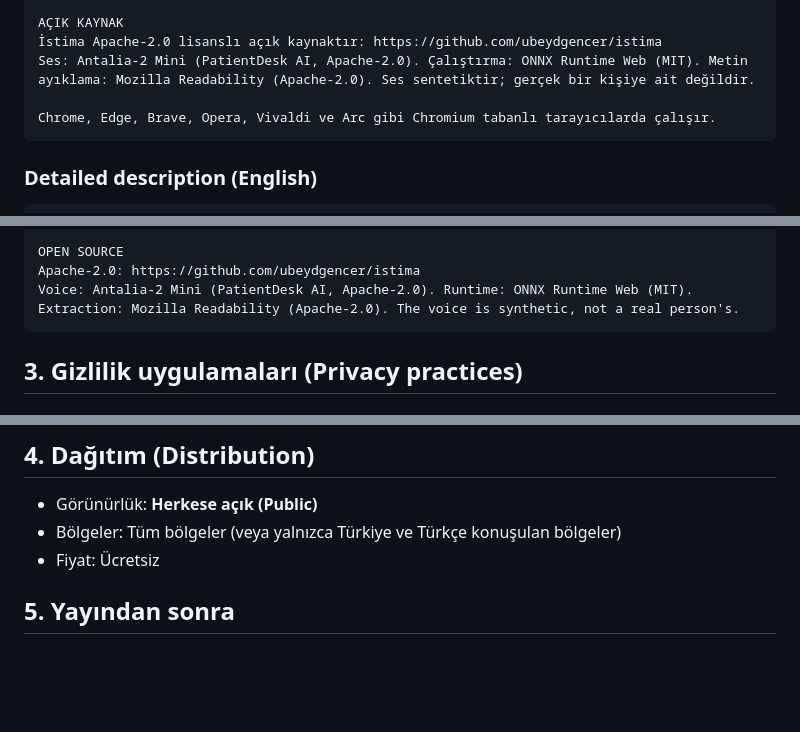
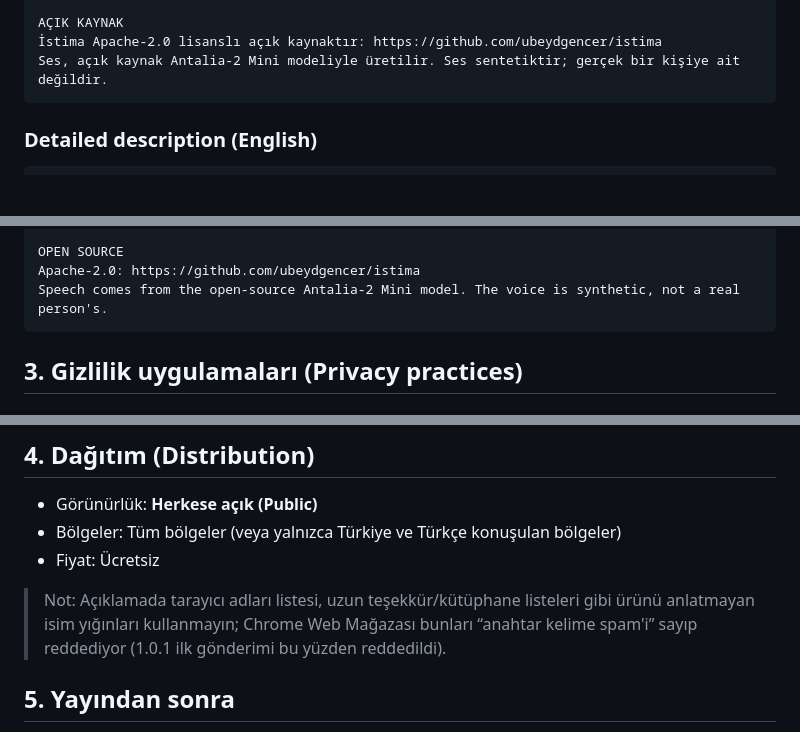
Before and after one commit to ahmetbedir/istima, a Markdown page: store/LISTING.md, 3 parts joined by grey strips. Drawn GitHub-style; blank space fills up the shorter version.

Commit message:
Store listing: drop the browser list flagged as keyword spam
Co-Authored-By: Claude Opus 5.5 <noreply@anthropic.com>

````diff
--- a/store/LISTING.md
+++ b/store/LISTING.md
@@ -53,9 +53,7 @@ GİZLİLİK
 
 AÇIK KAYNAK
 İstima Apache-2.0 lisanslı açık kaynaktır: https://github.com/ubeydgencer/istima
-Ses: Antalia-2 Mini (PatientDesk AI, Apache-2.0). Çalıştırma: ONNX Runtime Web (MIT). Metin ayıklama: Mozilla Readability (Apache-2.0). Ses sentetiktir; gerçek bir kişiye ait değildir.
-
-Chrome, Edge, Brave, Opera, Vivaldi ve Arc gibi Chromium tabanlı tarayıcılarda çalışır.
+Ses, açık kaynak Antalia-2 Mini modeliyle üretilir. Ses sentetiktir; gerçek bir kişiye ait değildir.
 ```
 
 ### Detailed description (English)
@@ -85,7 +83,7 @@ PRIVACY
 
 OPEN SOURCE
 Apache-2.0: https://github.com/ubeydgencer/istima
-Voice: Antalia-2 Mini (PatientDesk AI, Apache-2.0). Runtime: ONNX Runtime Web (MIT). Extraction: Mozilla Readability (Apache-2.0). The voice is synthetic, not a real person's.
+Speech comes from the open-source Antalia-2 Mini model. The voice is synthetic, not a real person's.
 ```
 
 ## 3. Gizlilik uygulamaları (Privacy practices)
@@ -159,6 +157,8 @@ https://istima.ubeydgencer.com/gizlilik/
 - Bölgeler: Tüm bölgeler (veya yalnızca Türkiye ve Türkçe konuşulan bölgeler)
 - Fiyat: Ücretsiz
 
+> Not: Açıklamada tarayıcı adları listesi, uzun teşekkür/kütüphane listeleri gibi ürünü anlatmayan isim yığınları kullanmayın; Chrome Web Mağazası bunları “anahtar kelime spam'i” sayıp reddediyor (1.0.1 ilk gönderimi bu yüzden reddedildi).
+
 ## 5. Yayından sonra
 
 Mağaza bağlantısı belli olunca `site/assets/main.js` içindeki `STORE_URL` sabitini doldurun ve siteyi yeniden yayınlayın; “Chrome'a ekle” düğmeleri mağazaya yönlenir.
````
